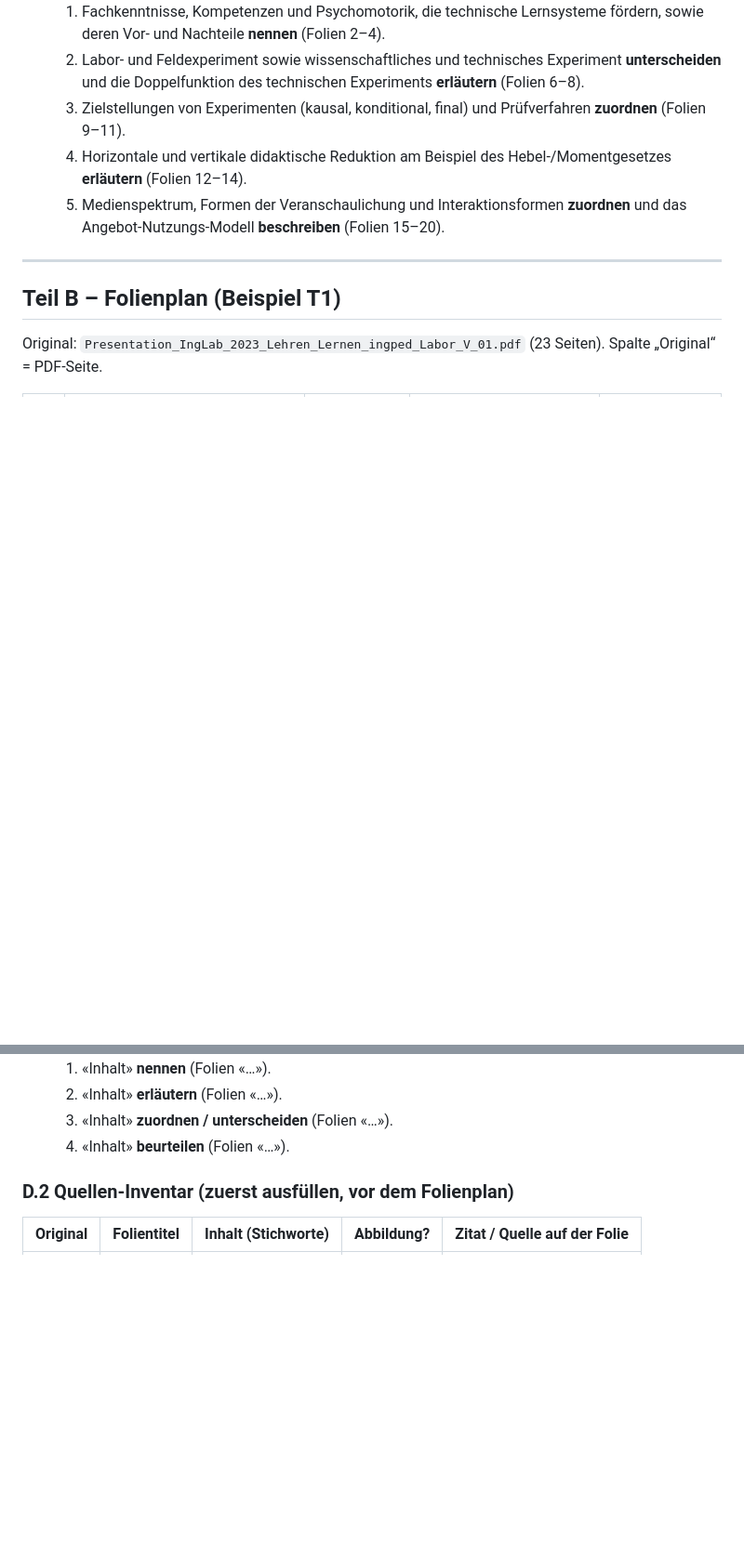
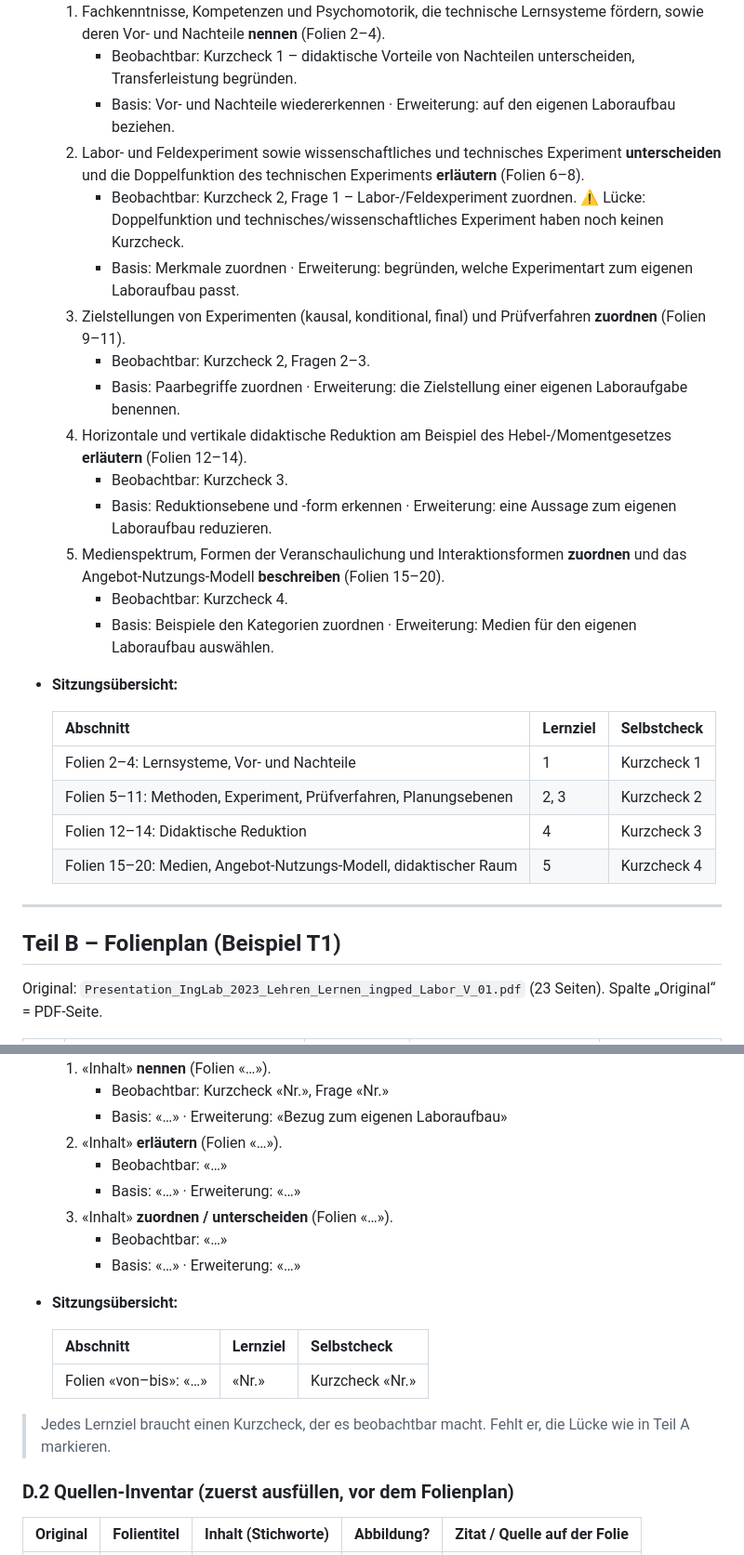
Before and after one commit to OVGU-VET-TechEd/IngP-d_Labor_WiSe_2026_2027, a Markdown page: Gruppeninputs/Vorlage_Outline_Gruppeninput.md, 2 parts joined by grey strips. Shown at 93% size. GitHub-like rendering; blank space fills up the shorter version.

```diff
--- a/Gruppeninputs/Vorlage_Outline_Gruppeninput.md
+++ b/Gruppeninputs/Vorlage_Outline_Gruppeninput.md
@@ -55,8 +61,27 @@ passender Prompt: [`Beispiel_Prompt_Gruppeninput.md`](Beispiel_Prompt_Gruppeninp
   1. Fachkenntnisse, Kompetenzen und Psychomotorik, die technische Lernsysteme fördern, sowie deren Vor- und Nachteile **nennen** (Folien 2–4).
+     - Beobachtbar: Kurzcheck 1 – didaktische Vorteile von Nachteilen unterscheiden, Transferleistung begründen.
+     - Basis: Vor- und Nachteile wiedererkennen · Erweiterung: auf den eigenen Laboraufbau beziehen.
   2. Labor- und Feldexperiment sowie wissenschaftliches und technisches Experiment **unterscheiden** und die Doppelfunktion des technischen Experiments **erläutern** (Folien 6–8).
+     - Beobachtbar: Kurzcheck 2, Frage 1 – Labor-/Feldexperiment zuordnen. ⚠️ Lücke: Doppelfunktion und technisches/wissenschaftliches Experiment haben noch keinen Kurzcheck.
+     - Basis: Merkmale zuordnen · Erweiterung: begründen, welche Experimentart zum eigenen Laboraufbau passt.
   3. Zielstellungen von Experimenten (kausal, konditional, final) und Prüfverfahren **zuordnen** (Folien 9–11).
+     - Beobachtbar: Kurzcheck 2, Fragen 2–3.
+     - Basis: Paarbegriffe zuordnen · Erweiterung: die Zielstellung einer eigenen Laboraufgabe benennen.
   4. Horizontale und vertikale didaktische Reduktion am Beispiel des Hebel-/Momentgesetzes **erläutern** (Folien 12–14).
+     - Beobachtbar: Kurzcheck 3.
+     - Basis: Reduktionsebene und -form erkennen · Erweiterung: eine Aussage zum eigenen Laboraufbau reduzieren.
   5. Medienspektrum, Formen der Veranschaulichung und Interaktionsformen **zuordnen** und das Angebot-Nutzungs-Modell **beschreiben** (Folien 15–20).
+     - Beobachtbar: Kurzcheck 4.
+     - Basis: Beispiele den Kategorien zuordnen · Erweiterung: Medien für den eigenen Laboraufbau auswählen.
+<!-- data-key="session-overview" -->
+* __Sitzungsübersicht:__
+
+  | Abschnitt                                                        | Lernziel | Selbstcheck |
+  | ---------------------------------------------------------------- | -------- | ----------- |
+  | Folien 2–4: Lernsysteme, Vor- und Nachteile                      | 1        | Kurzcheck 1 |
+  | Folien 5–11: Methoden, Experiment, Prüfverfahren, Planungsebenen | 2, 3     | Kurzcheck 2 |
+  | Folien 12–14: Didaktische Reduktion                              | 4        | Kurzcheck 3 |
+  | Folien 15–20: Medien, Angebot-Nutzungs-Modell, didaktischer Raum | 5        | Kurzcheck 4 |
 
 ---
 
@@ -153,7 +182,20 @@ Original: `Presentation_IngLab_2023_Lehren_Lernen_ingped_Labor_V_01.pdf` (23 Sei
   1. «Inhalt» **nennen** (Folien «…»).
+     - Beobachtbar: Kurzcheck «Nr.», Frage «Nr.»
+     - Basis: «…» · Erweiterung: «Bezug zum eigenen Laboraufbau»
   2. «Inhalt» **erläutern** (Folien «…»).
+     - Beobachtbar: «…»
+     - Basis: «…» · Erweiterung: «…»
   3. «Inhalt» **zuordnen / unterscheiden** (Folien «…»).
-  4. «Inhalt» **beurteilen** (Folien «…»).
+     - Beobachtbar: «…»
+     - Basis: «…» · Erweiterung: «…»
+<!-- data-key="session-overview" -->
+* __Sitzungsübersicht:__
+
+  | Abschnitt            | Lernziel | Selbstcheck   |
+  | -------------------- | -------- | ------------- |
+  | Folien «von–bis»: «…» | «Nr.»    | Kurzcheck «Nr.» |
+
+> Jedes Lernziel braucht einen Kurzcheck, der es beobachtbar macht. Fehlt er, die Lücke wie in Teil A markieren.
 
 ### D.2 Quellen-Inventar (zuerst ausfüllen, vor dem Folienplan)
 
```
Also changed, not shown: other parts of Gruppeninputs/Vorlage_Outline_Gruppeninput.md (+24 -14 lines), Gruppeninputs/Beispiel_Prompt_Gruppeninput.md (+12 -11 lines).
